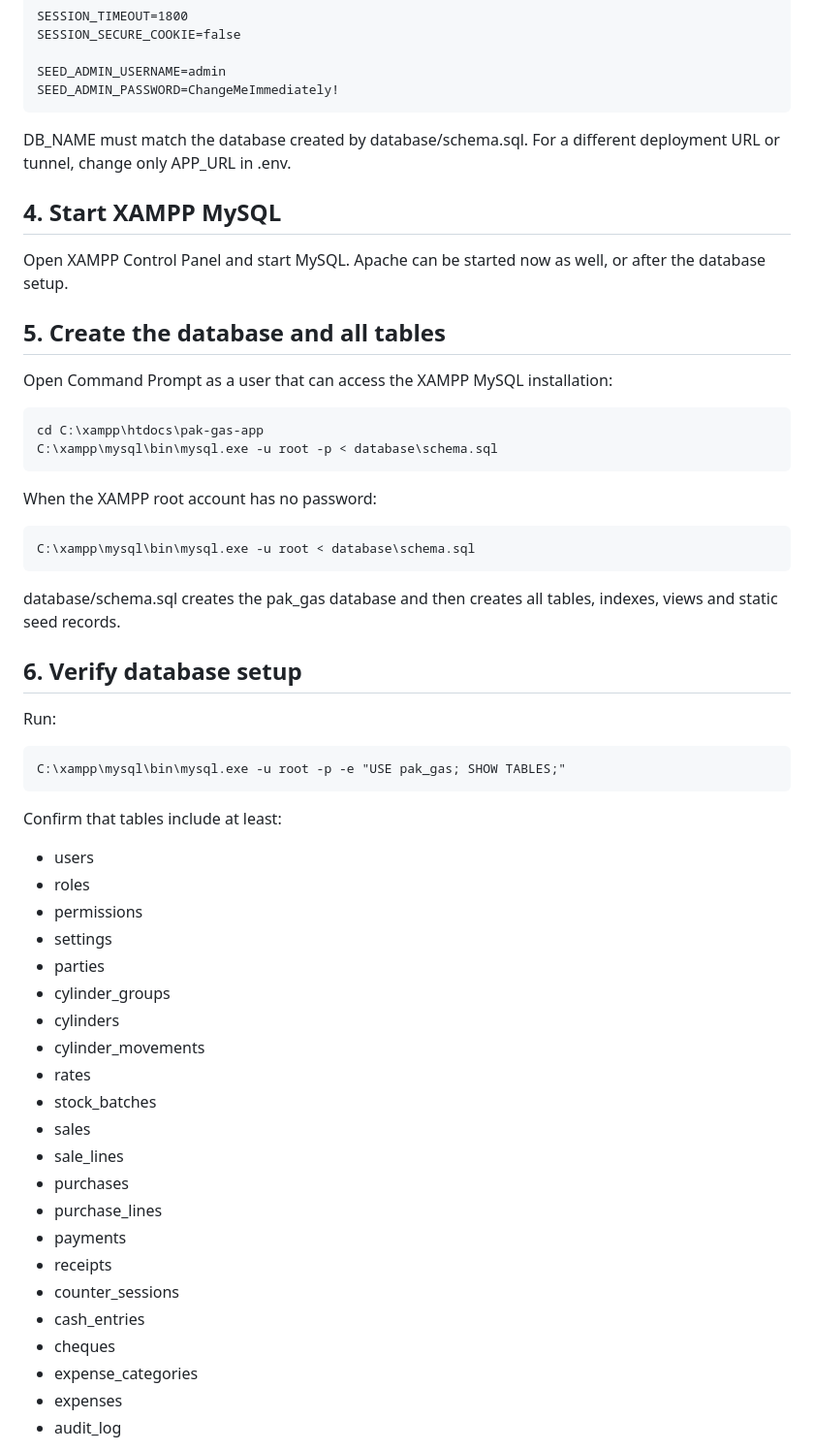
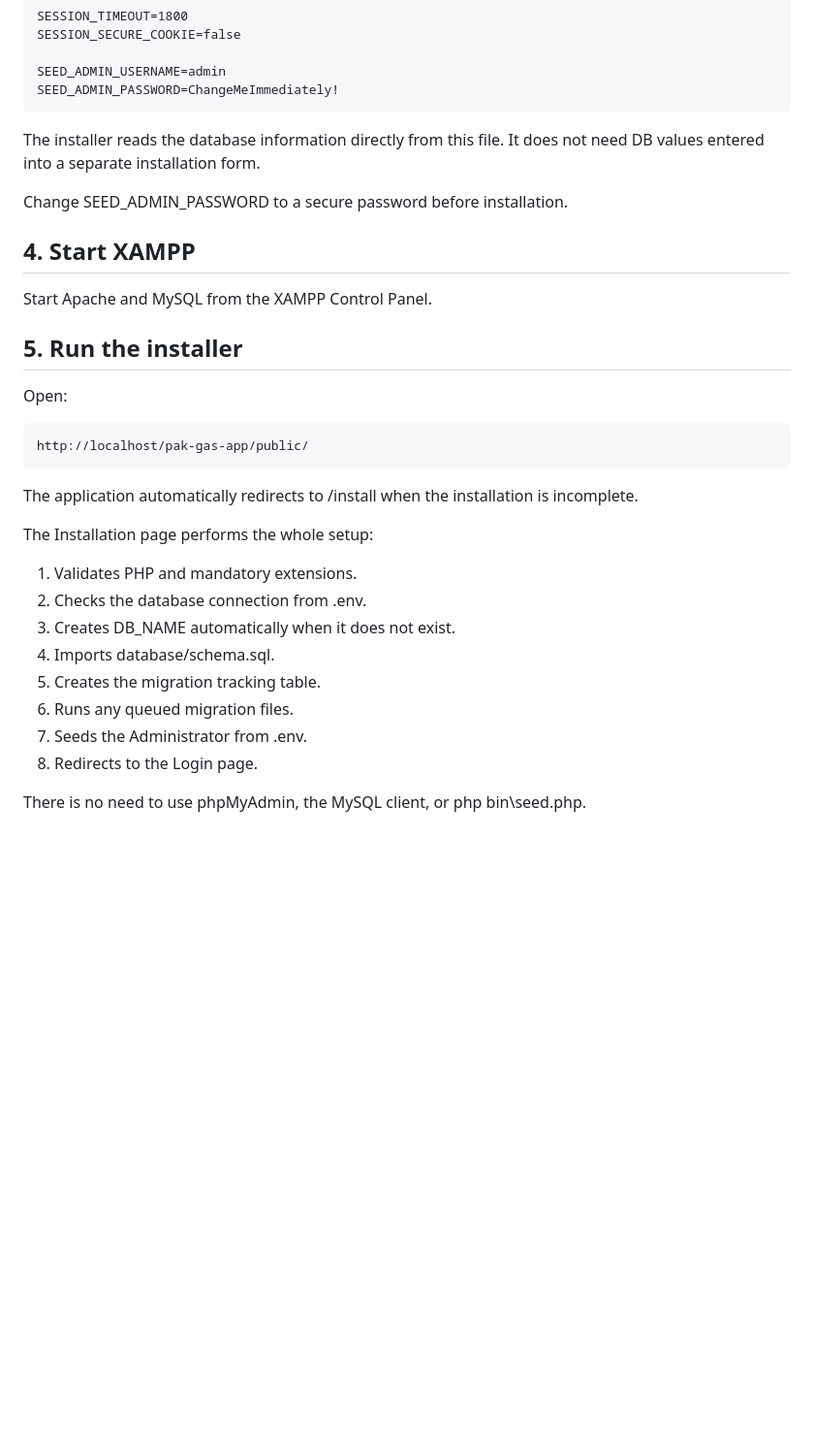
Before and after one commit to Abdulrehman-Malik/PAK-GAS-APP, a Markdown page: MANUAL_INSTALLATION.md, the part around one of its changes. Shown at 97% size. Rendered like a GitHub page; blank space fills up the shorter version.

Commit message:
docs(installer): simplify manual Windows installation guide

````diff
--- a/MANUAL_INSTALLATION.md
+++ b/MANUAL_INSTALLATION.md
@@ -64,63 +63,36 @@ SESSION_SECURE_COOKIE=false
 
 SEED_ADMIN_USERNAME=admin
 SEED_ADMIN_PASSWORD=ChangeMeImmediately!
-```
+~~~
 
-DB_NAME must match the database created by database/schema.sql.
-For a different deployment URL or tunnel, change only APP_URL in .env.
+The installer reads the database information directly from this file. It does not need DB values entered into a separate installation form.
 
-## 4. Start XAMPP MySQL
+Change SEED_ADMIN_PASSWORD to a secure password before installation.
 
-Open XAMPP Control Panel and start MySQL.
-Apache can be started now as well, or after the database setup.
+## 4. Start XAMPP
 
-## 5. Create the database and all tables
+Start Apache and MySQL from the XAMPP Control Panel.
 
-Open Command Prompt as a user that can access the XAMPP MySQL installation:
+## 5. Run the installer
 
-```bat
-cd C:\xampp\htdocs\pak-gas-app
-C:\xampp\mysql\bin\mysql.exe -u root -p < database\schema.sql
-```
+Open:
 
-When the XAMPP root account has no password:
+~~~text
+http://localhost/pak-gas-app/public/
+~~~
 
-```bat
-C:\xampp\mysql\bin\mysql.exe -u root < database\schema.sql
-```
+The application automatically redirects to /install when the installation is incomplete.
 
-database/schema.sql creates the pak_gas database and then creates all tables, indexes, views and static seed records.
+The Installation page performs the whole setup:
 
-## 6. Verify database setup
+1. Validates PHP and mandatory extensions.
+2. Checks the database connection from .env.
+3. Creates DB_NAME automatically when it does not exist.
+4. Imports database/schema.sql.
+5. Creates the migration tracking table.
+6. Runs any queued migration files.
+7. Seeds the Administrator from .env.
+8. Redirects to the Login page.
 
-Run:
+There is no need to use phpMyAdmin, the MySQL client, or php bin\seed.php.
 
-```bat
-C:\xampp\mysql\bin\mysql.exe -u root -p -e "USE pak_gas; SHOW TABLES;"
-```
-
-Confirm that tables include at least:
-
-- users
-- roles
-- permissions
-- settings
-- parties
-- cylinder_groups
-- cylinders
-- cylinder_movements
-- rates
-- stock_batches
-- sales
-- sale_lines
-- purchases
-- purchase_lines
-- payments
-- receipts
-- counter_sessions
-- cash_entries
-- cheques
-- expense_categories
-- expenses
-- audit_log
-
````
Also changed, not shown: other parts of MANUAL_INSTALLATION.md (+83 -132 lines).
